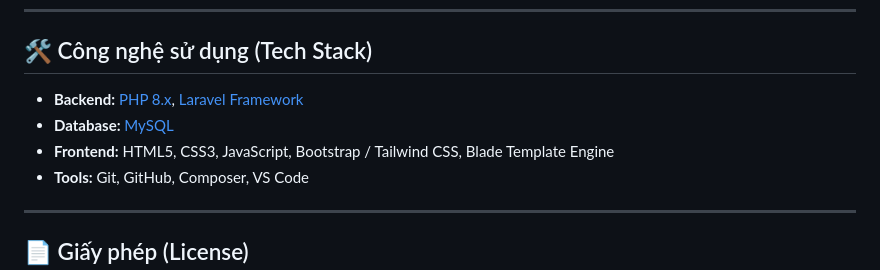
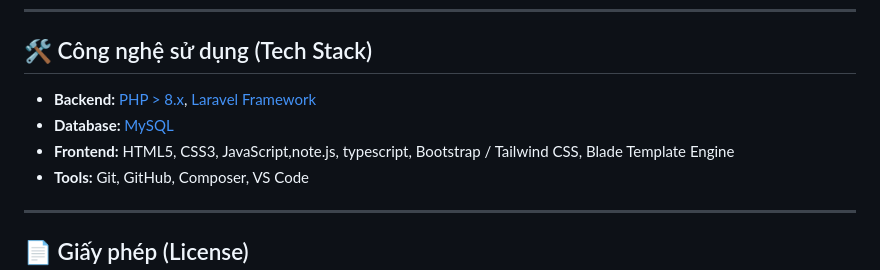
Before and after one commit to lapdt2007-dev/Japan_Shop, a Markdown page: README.md, the part around the change. Rendered like a GitHub page.

Commit message:
sua >8x laravel va them ngon ngu

```diff
--- a/README.md
+++ b/README.md
@@ -97,9 +97,9 @@ Dự án được xây dựng và phát triển bởi các thành viên **Nhóm
 
 ## 🛠 Công nghệ sử dụng (Tech Stack)
 
-- **Backend:** [PHP 8.x](https://www.php.net/), [Laravel Framework](https://laravel.com)
+- **Backend:** [PHP > 8.x](https://www.php.net/), [Laravel Framework](https://laravel.com)
 - **Database:** [MySQL](https://www.mysql.com/)
-- **Frontend:** HTML5, CSS3, JavaScript, Bootstrap / Tailwind CSS, Blade Template Engine
+- **Frontend:** HTML5, CSS3, JavaScript,note.js, typescript, Bootstrap / Tailwind CSS, Blade Template Engine
 - **Tools:** Git, GitHub, Composer, VS Code
 
 ---
```
